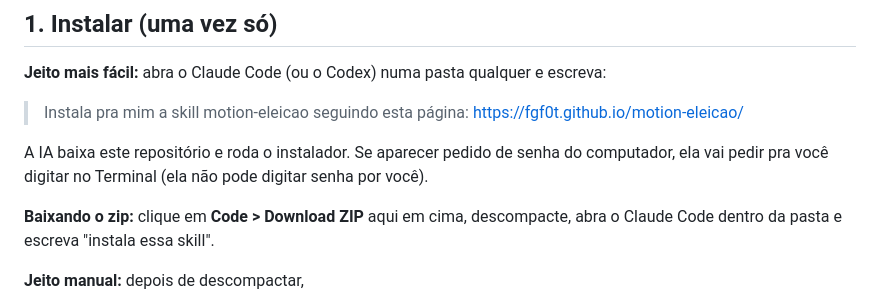
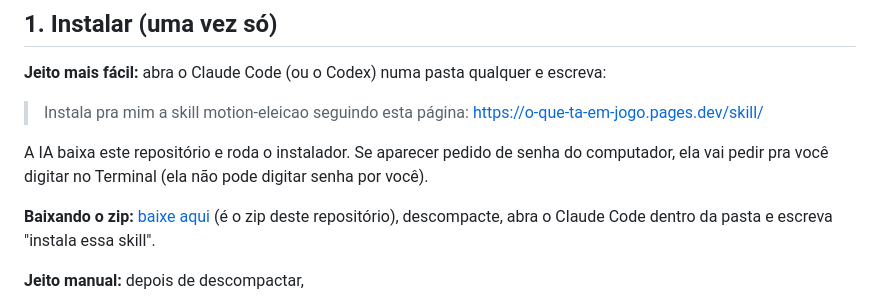
Before and after one commit to fgf0t/motion-eleicao, a Markdown page: README.md, the part around one of its changes. Rendered like a GitHub page.

Commit message:
Links de download pela página da skill (conta downloads)

```diff
--- a/README.md
+++ b/README.md
@@ -22,12 +24,12 @@ Não funciona no chat do site do Claude (claude.ai): lá a IA não consegue roda
 
 **Jeito mais fácil:** abra o Claude Code (ou o Codex) numa pasta qualquer e escreva:
 
-> Instala pra mim a skill motion-eleicao seguindo esta página: https://fgf0t.github.io/motion-eleicao/
+> Instala pra mim a skill motion-eleicao seguindo esta página: https://o-que-ta-em-jogo.pages.dev/skill/
 
 A IA baixa este repositório e roda o instalador. Se aparecer pedido de senha do computador, ela vai pedir pra você
 digitar no Terminal (ela não pode digitar senha por você).
 
-**Baixando o zip:** clique em **Code > Download ZIP** aqui em cima, descompacte, abra o Claude Code dentro da pasta e
+**Baixando o zip:** [baixe aqui](https://o-que-ta-em-jogo.pages.dev/skill/baixar) (é o zip deste repositório), descompacte, abra o Claude Code dentro da pasta e
 escreva "instala essa skill".
 
 **Jeito manual:** depois de descompactar,
```
Also changed, not shown: other parts of README.md (+3 -1 lines).
